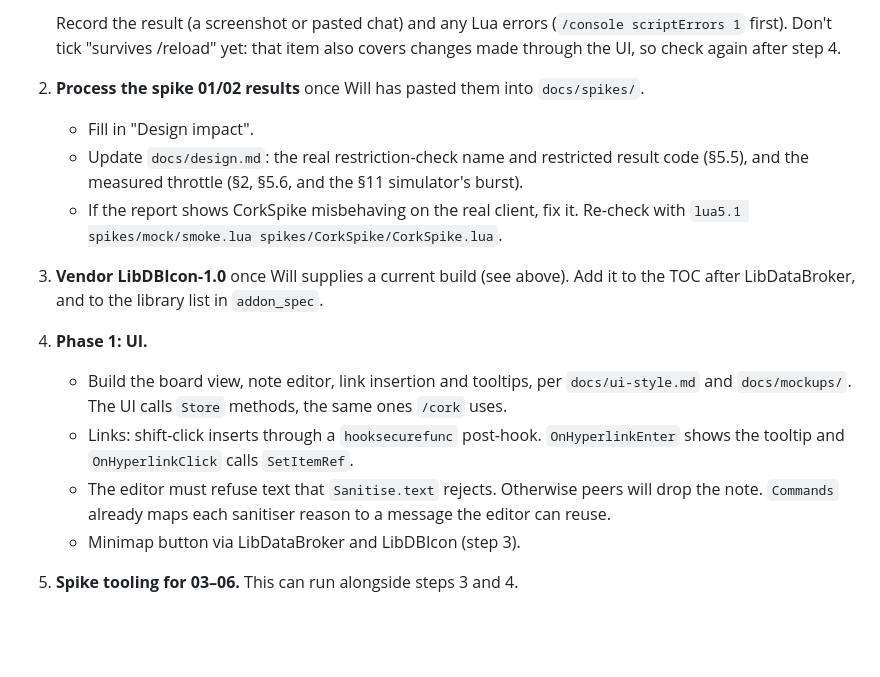
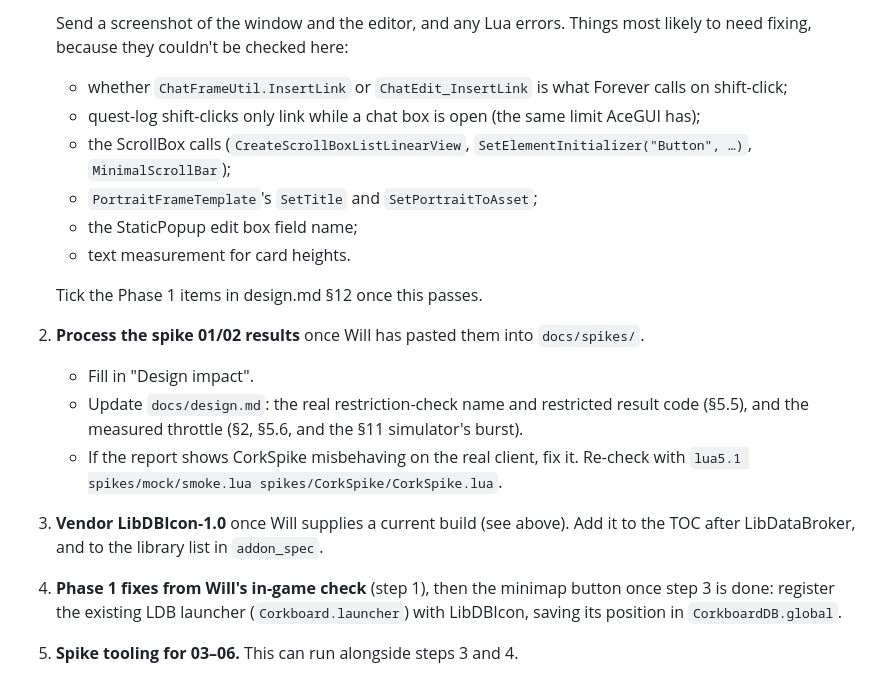
Before and after one commit to willcrisp/Corkboard, a Markdown page: docs/next-steps.md, the part around one of its changes. Drawn GitHub-style; blank space fills up the shorter version.

```diff
--- a/docs/next-steps.md
+++ b/docs/next-steps.md
@@ -62,15 +72,19 @@ Do these in order unless Will says otherwise. Keep one step per branch or PR.
 
-   Record the result (a screenshot or pasted chat) and any Lua errors (`/console scriptErrors 1` first). Don't tick "survives /reload" yet: that item also covers changes made through the UI, so check again after step 4.
+   Send a screenshot of the window and the editor, and any Lua errors. Things most likely to need fixing, because they couldn't be checked here:
+   - whether `ChatFrameUtil.InsertLink` or `ChatEdit_InsertLink` is what Forever calls on shift-click;
+   - quest-log shift-clicks only link while a chat box is open (the same limit AceGUI has);
+   - the ScrollBox calls (`CreateScrollBoxListLinearView`, `SetElementInitializer("Button", …)`, `MinimalScrollBar`);
+   - `PortraitFrameTemplate`'s `SetTitle` and `SetPortraitToAsset`;
+   - the StaticPopup edit box field name;
+   - text measurement for card heights.
+
+   Tick the Phase 1 items in design.md §12 once this passes.
 2. **Process the spike 01/02 results** once Will has pasted them into `docs/spikes/`.
    - Fill in "Design impact".
    - Update `docs/design.md`: the real restriction-check name and restricted result code (§5.5), and the measured throttle (§2, §5.6, and the §11 simulator's burst).
    - If the report shows CorkSpike misbehaving on the real client, fix it. Re-check with `lua5.1 spikes/mock/smoke.lua spikes/CorkSpike/CorkSpike.lua`.
 3. **Vendor LibDBIcon-1.0** once Will supplies a current build (see above). Add it to the TOC after LibDataBroker, and to the library list in `addon_spec`.
-4. **Phase 1: UI.**
-   - Build the board view, note editor, link insertion and tooltips, per `docs/ui-style.md` and `docs/mockups/`. The UI calls `Store` methods, the same ones `/cork` uses.
-   - Links: shift-click inserts through a `hooksecurefunc` post-hook. `OnHyperlinkEnter` shows the tooltip and `OnHyperlinkClick` calls `SetItemRef`.
-   - The editor must refuse text that `Sanitise.text` rejects. Otherwise peers will drop the note. `Commands` already maps each sanitiser reason to a message the editor can reuse.
-   - Minimap button via LibDataBroker and LibDBIcon (step 3).
+4. **Phase 1 fixes from Will's in-game check** (step 1), then the minimap button once step 3 is done: register the existing LDB launcher (`Corkboard.launcher`) with LibDBIcon, saving its position in `CorkboardDB.global`.
 5. **Spike tooling for 03–06.** This can run alongside steps 3 and 4.
    - Spike 04 can now use the vendored LibDeflate.
    - Spike 05 can extend `/cspike bnet` with payload-size cases.
```
Also changed, not shown: other parts of docs/next-steps.md (+22 -12 lines).
